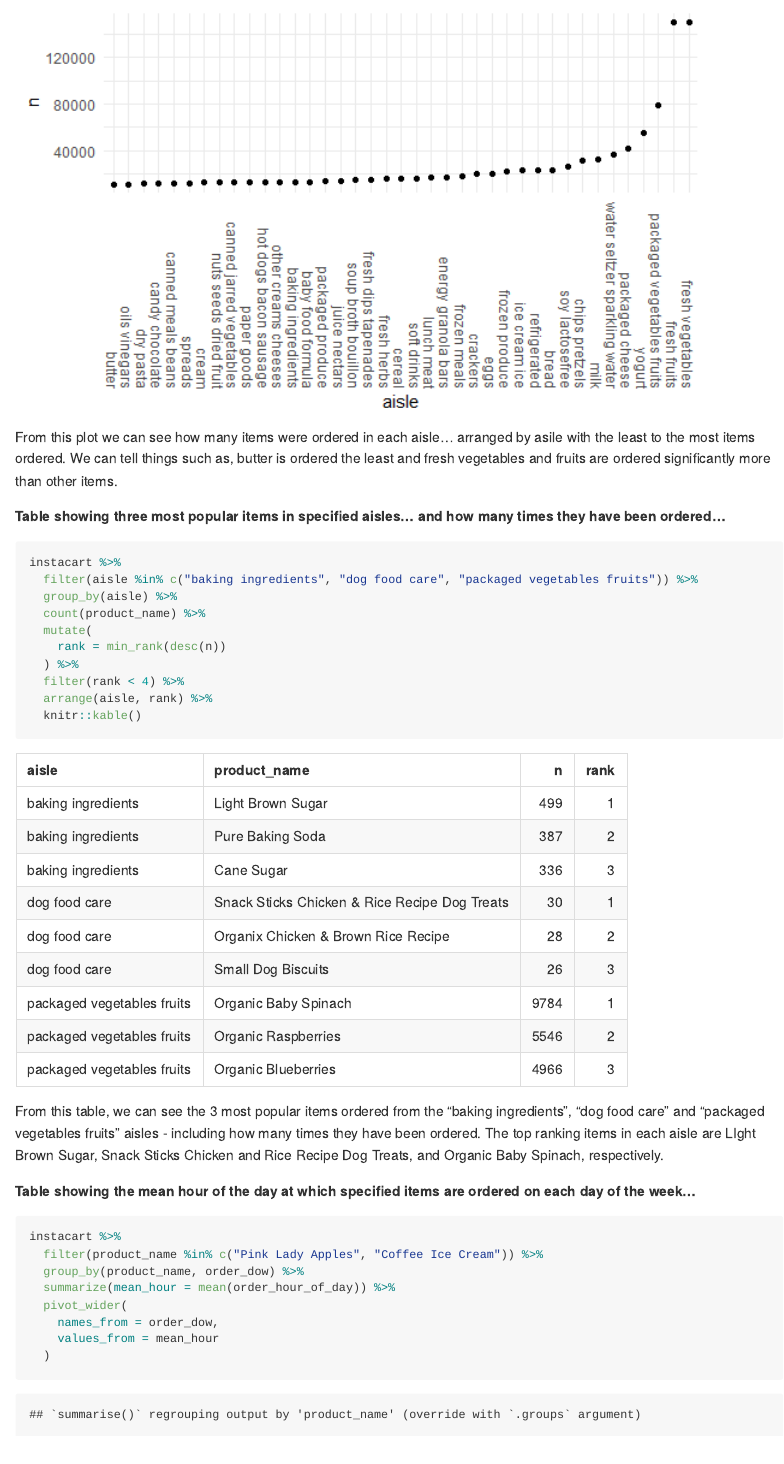
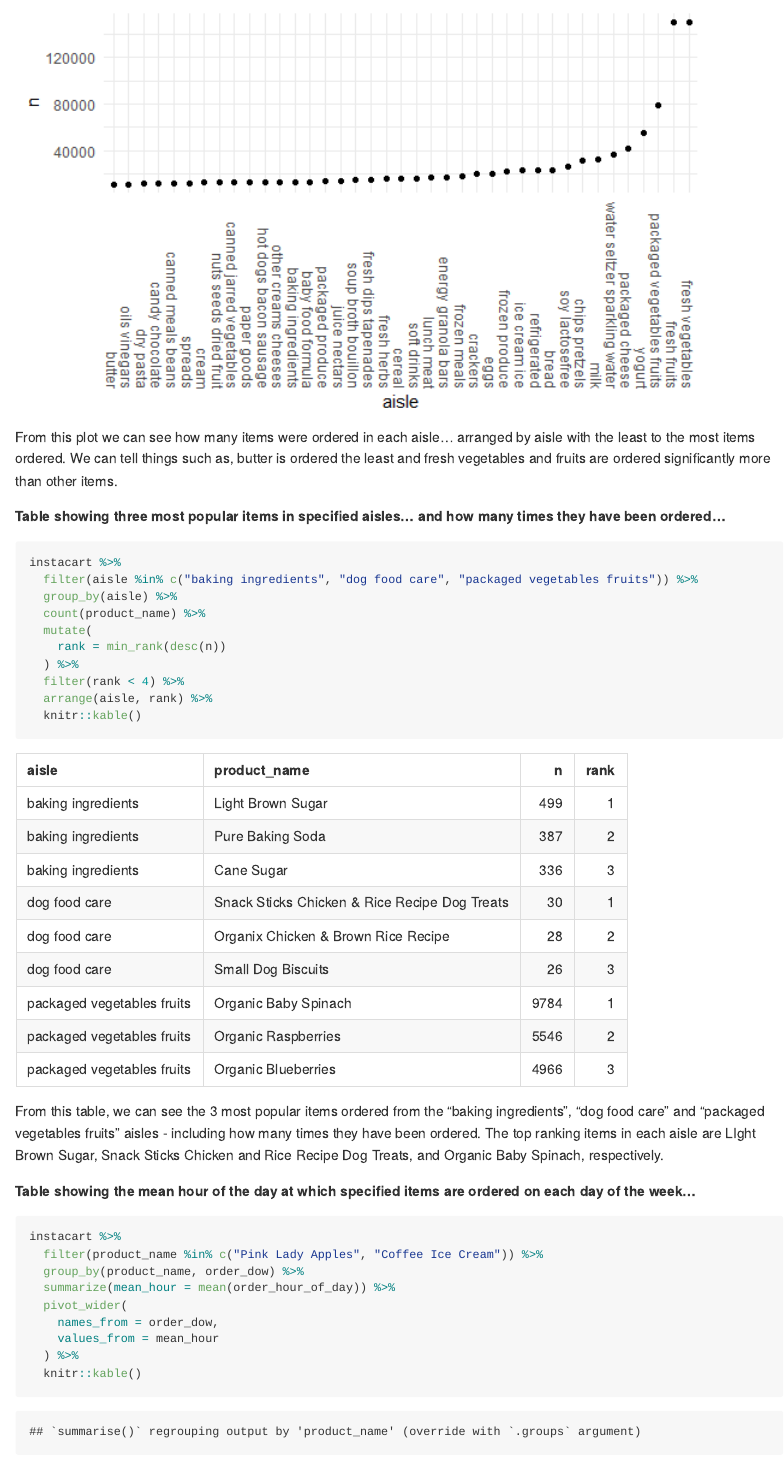
Before and after one commit to kaileyrsvd/-p8105_hw3_kpr2118, an R Markdown document (p8105_hw3_kpr2118.Rmd): the page in a window 1100 px wide, from 1770 px down. The pictures show the output file p8105_hw3_kpr2118.md that the author committed with the source, drawn offline in the style of GitHub.

Commit message:
fix coffee ice cream/pink lady apples table

````diff
--- a/p8105_hw3_kpr2118.Rmd
+++ b/p8105_hw3_kpr2118.Rmd
@@ -65,7 +65,7 @@ instacart %>%
   theme(axis.text.x = element_text(angle = 270, vjust = 0.5, hjust = 1))
 ```
 
-From this plot we can see how many items were ordered in each aisle... arranged by asile with the least to the most items ordered. We can tell things such as, butter is ordered the least and fresh vegetables and fruits are ordered significantly more than other items.
+From this plot we can see how many items were ordered in each aisle... arranged by aisle with the least to the most items ordered. We can tell things such as, butter is ordered the least and fresh vegetables and fruits are ordered significantly more than other items.
 
 
 **Table showing three most popular items in specified aisles... and how many times they have been ordered...**
@@ -95,7 +95,8 @@ instacart %>%
   pivot_wider(
     names_from = order_dow,
     values_from = mean_hour
-  )
+  ) %>%
+  knitr::kable()
 ```
 
 In this table, we see the mean hour of the day, per day of the week, that Pink Lady Apples and Coffee Ice Cream are ordered. Coffee Ice Cream is mainly ordered between hour 12 and 16. Pink Lady Apples are ordered around hours 11 and 15.
````
Also changed, not shown: p8105_hw3_kpr2118.md.
